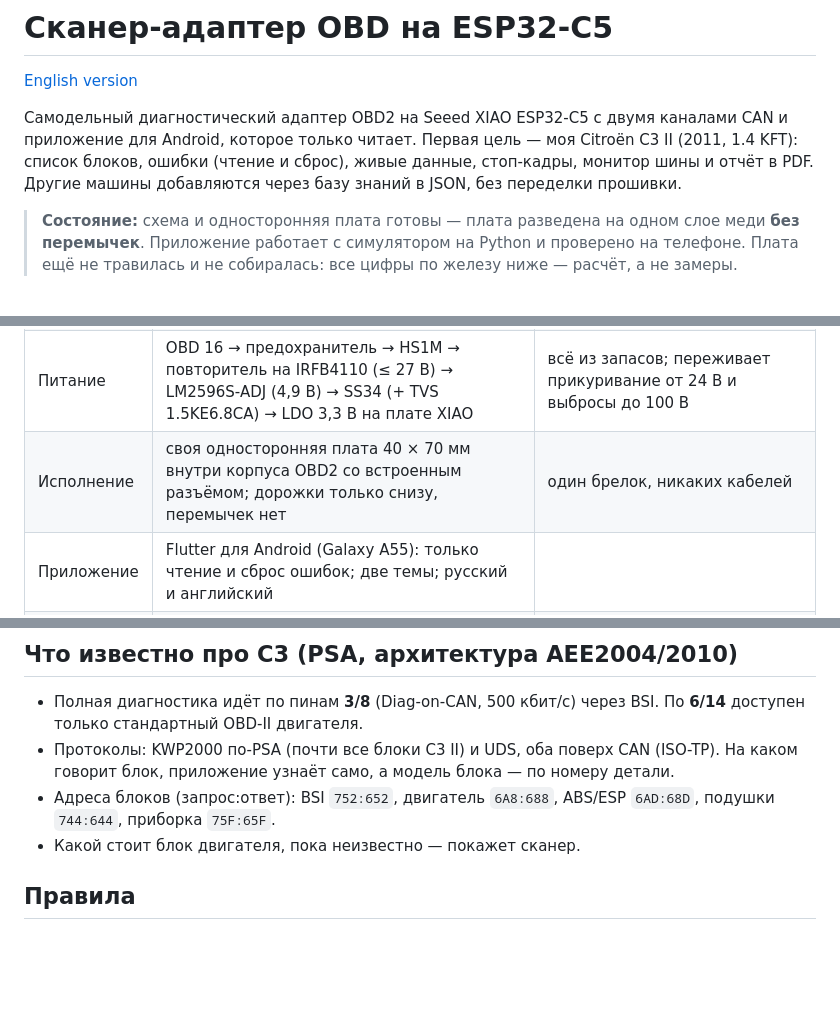
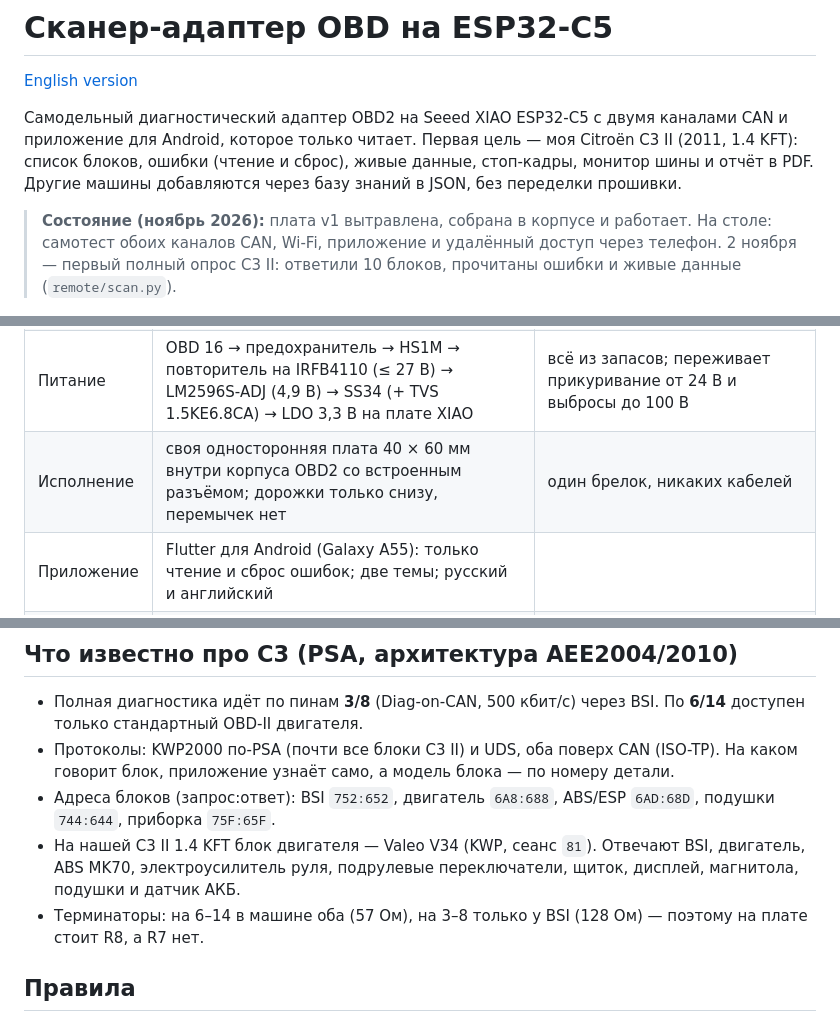
Before and after one commit to Aleksei327/ESP32-C5-OBD2-Scanner, a Markdown page: README.ru.md, 3 parts joined by grey strips. Rendered like a GitHub page; blank space fills up the shorter version.

```diff
--- a/README.ru.md
+++ b/README.ru.md
@@ -4,7 +4,7 @@
 
 Самодельный диагностический адаптер OBD2 на Seeed XIAO ESP32-C5 с двумя каналами CAN и приложение для Android, которое только читает. Первая цель — моя Citroën C3 II (2011, 1.4 KFT): список блоков, ошибки (чтение и сброс), живые данные, стоп-кадры, монитор шины и отчёт в PDF. Другие машины добавляются через базу знаний в JSON, без переделки прошивки.
 
-> **Состояние:** схема и односторонняя плата готовы — плата разведена на одном слое меди **без перемычек**. Приложение работает с симулятором на Python и проверено на телефоне. Плата ещё не травилась и не собиралась: все цифры по железу ниже — расчёт, а не замеры.
+> **Состояние (ноябрь 2026):** плата v1 вытравлена, собрана в корпусе и работает. На столе: самотест обоих каналов CAN, Wi-Fi, приложение и удалённый доступ через телефон. 2 ноября — первый полный опрос C3 II: ответили 10 блоков, прочитаны ошибки и живые данные (`remote/scan.py`).
 
 ![Плата v1 в 3D](DOCS/images/board-3d-front.png)
 
@@ -17,7 +17,7 @@
 | Канал CAN B | OBD 3/8 | PSA Diag-on-CAN через BSI, доступ ко всем блокам |
 | Трансиверы | 2 × SN65HVD230 (SOIC-8), выпаянные с модулей Waveshare | 3,3 В, для C3 хватает; Rs на D9/D5 с подтяжкой — аппаратный «только слушать». CAN-FD — в v2 |
 | Питание | OBD 16 → предохранитель → HS1M → повторитель на IRFB4110 (≤ 27 В) → LM2596S-ADJ (4,9 В) → SS34 (+ TVS 1.5KE6.8CA) → LDO 3,3 В на плате XIAO | всё из запасов; переживает прикуривание от 24 В и выбросы до 100 В |
-| Исполнение | своя односторонняя плата 40 × 70 мм внутри корпуса OBD2 со встроенным разъёмом; дорожки только снизу, перемычек нет | один брелок, никаких кабелей |
+| Исполнение | своя односторонняя плата 40 × 60 мм внутри корпуса OBD2 со встроенным разъёмом; дорожки только снизу, перемычек нет | один брелок, никаких кабелей |
 | Приложение | Flutter для Android (Galaxy A55): только чтение и сброс ошибок; две темы; русский и английский | |
 | Связь | Wi-Fi, JSON по WebSocket; адаптер — «тупой» транспорт, вся логика в приложении | новая машина = новый JSON-файл |
 
@@ -49,7 +49,8 @@ PDF: [схема](hardware/scaner_v1/build/scaner_v1.pdf), [расстановк
 - Полная диагностика идёт по пинам **3/8** (Diag-on-CAN, 500 кбит/с) через BSI. По **6/14** доступен только стандартный OBD-II двигателя.
 - Протоколы: KWP2000 по-PSA (почти все блоки C3 II) и UDS, оба поверх CAN (ISO-TP). На каком говорит блок, приложение узнаёт само, а модель блока — по номеру детали.
 - Адреса блоков (запрос:ответ): BSI `752:652`, двигатель `6A8:688`, ABS/ESP `6AD:68D`, подушки `744:644`, приборка `75F:65F`.
-- Какой стоит блок двигателя, пока неизвестно — покажет сканер.
+- На нашей C3 II 1.4 KFT блок двигателя — Valeo V34 (KWP, сеанс `81`). Отвечают BSI, двигатель, ABS MK70, электроусилитель руля, подрулевые переключатели, щиток, дисплей, магнитола, подушки и датчик АКБ.
+- Терминаторы: на 6–14 в машине оба (57 Ом), на 3–8 только у BSI (128 Ом) — поэтому на плате стоит R8, а R7 нет.
 
 ## Правила
 
```
Also changed, not shown: README.md (+4 -3 lines).
